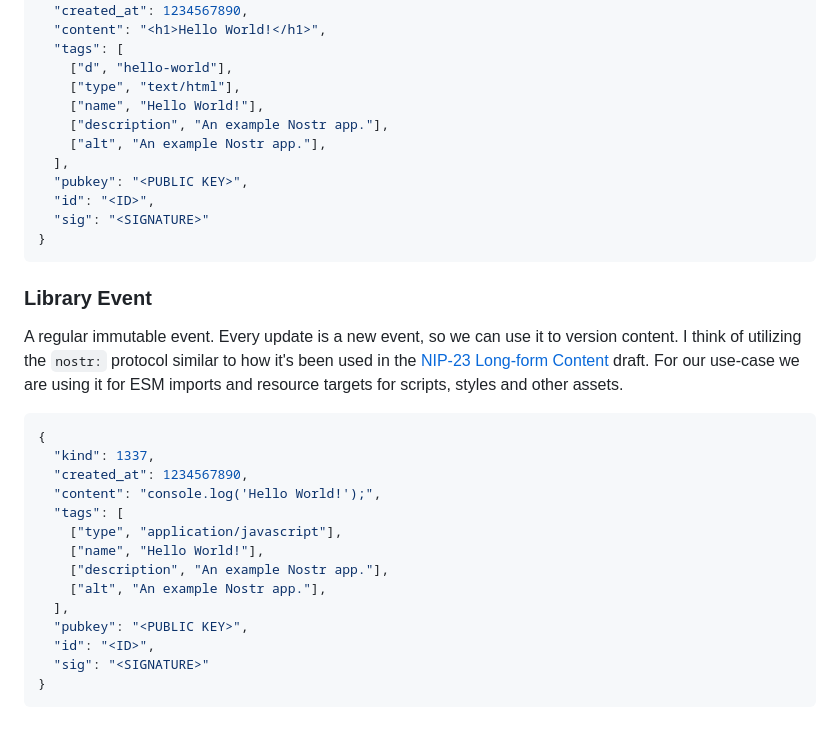
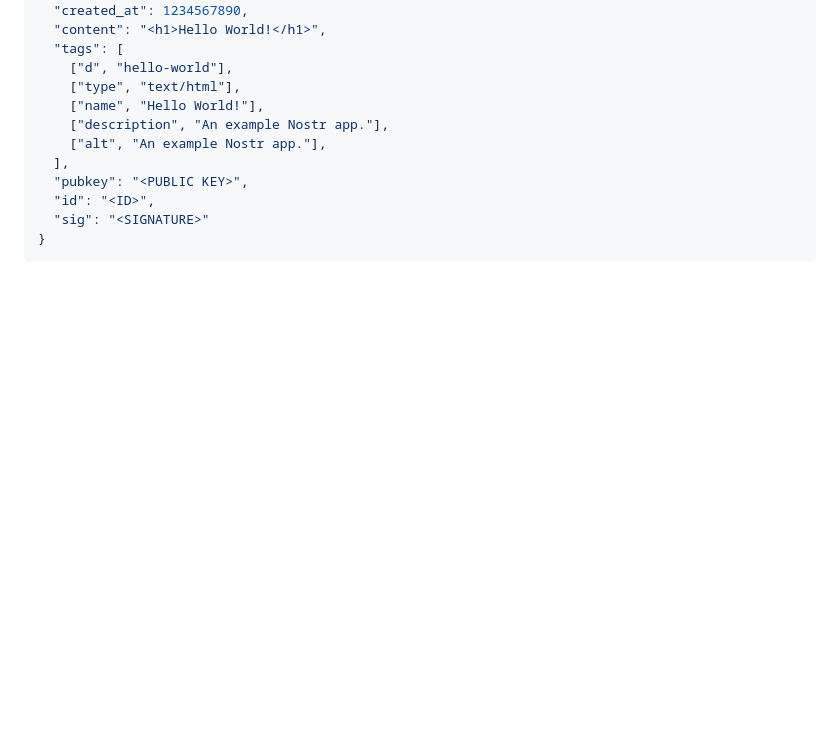
Before and after one commit to mstoecklein/nostr-apps, a Markdown page: README.md, the part around the change. GitHub-like rendering; blank space fills up the shorter version.

Commit message:
not necessary at the moment

````diff
--- a/README.md
+++ b/README.md
@@ -159,24 +159,3 @@ A replaceable event that contains the web app content (HTML Website).
   "sig": "<SIGNATURE>"
 }
 ```
-
-### Library Event
-
-A regular immutable event. Every update is a new event, so we can use it to version content. I think of utilizing the `nostr:` protocol similar to how it's been used in the [NIP-23 Long-form Content](https://github.com/nostr-protocol/nips/blob/master/23.md) draft. For our use-case we are using it for ESM imports and resource targets for scripts, styles and other assets.
-
-```json
-{
-  "kind": 1337,
-  "created_at": 1234567890,
-  "content": "console.log('Hello World!');",
-  "tags": [
-    ["type", "application/javascript"],
-    ["name", "Hello World!"],
-    ["description", "An example Nostr app."],
-    ["alt", "An example Nostr app."],
-  ],
-  "pubkey": "<PUBLIC KEY>",
-  "id": "<ID>",
-  "sig": "<SIGNATURE>"
-}
-```
````
